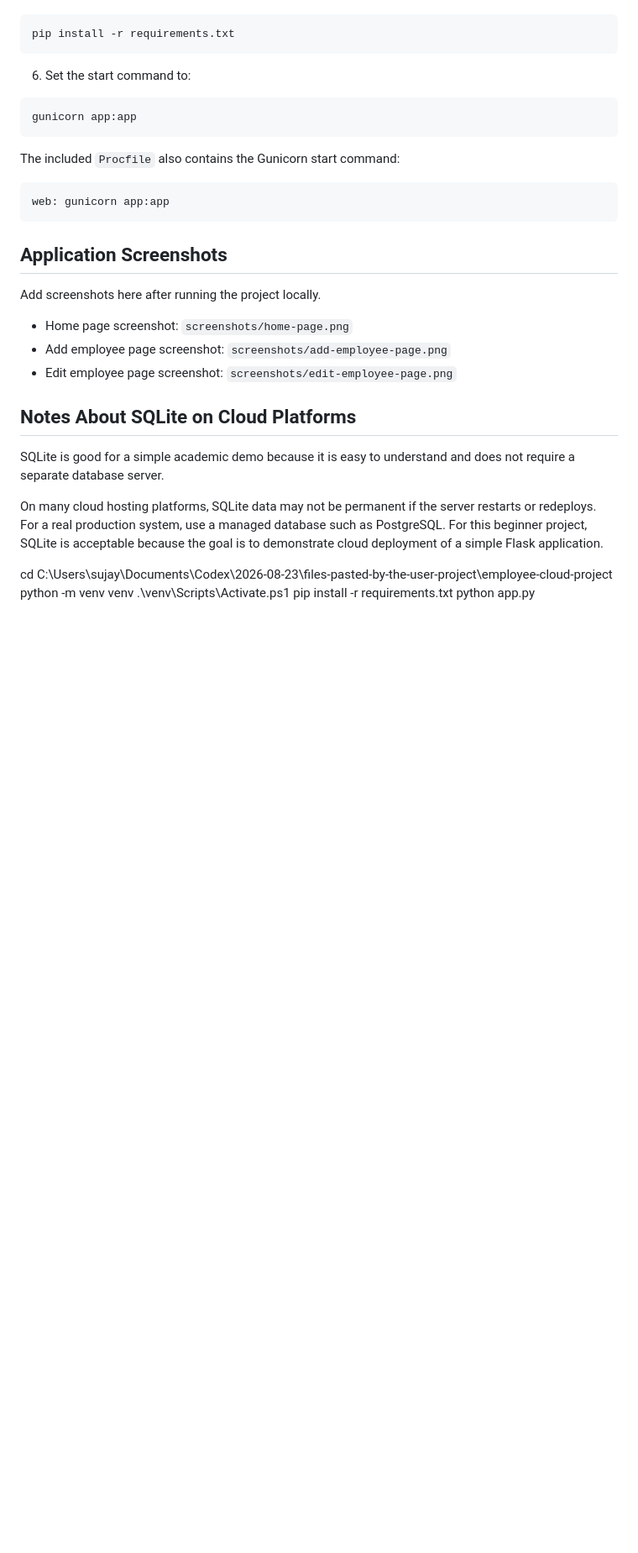
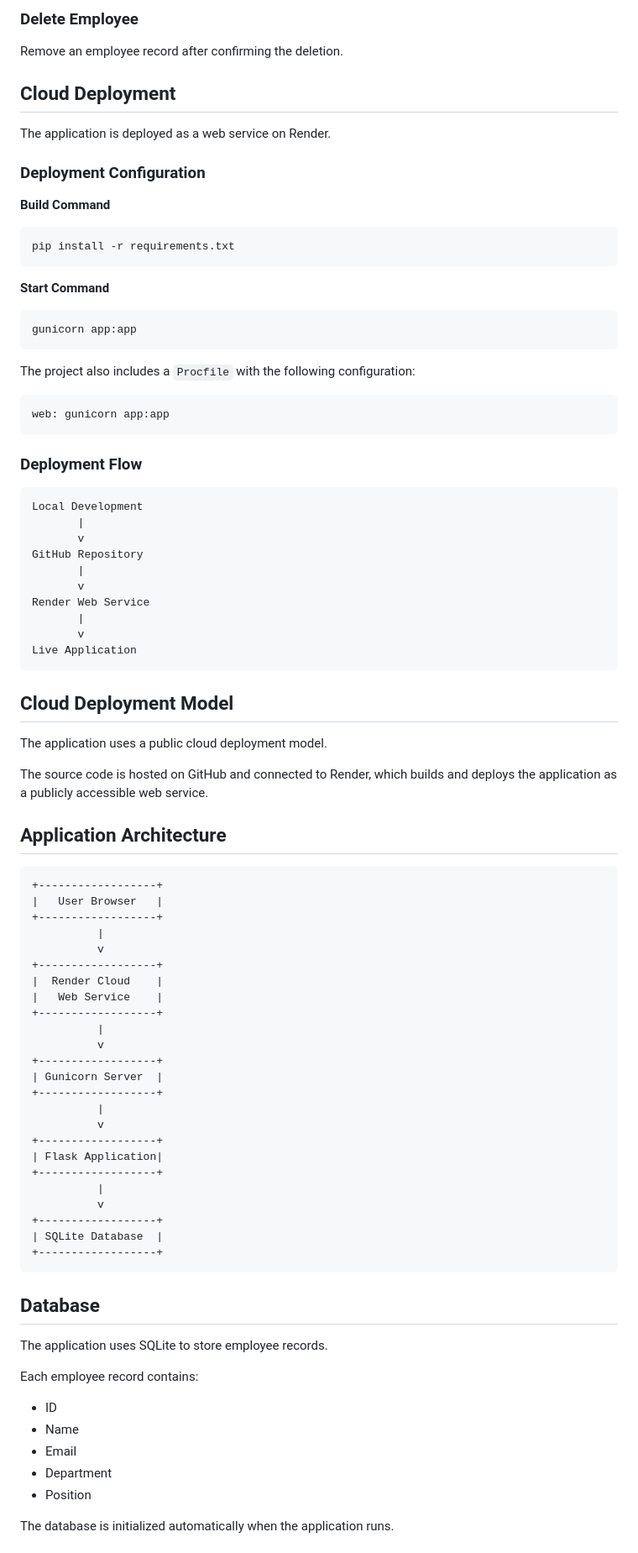
Before and after one commit to sujay-bb-22/employee-cloud-project, a Markdown page: README.md, the part around one of its changes. Shown at 84% size. Drawn GitHub-style; blank space fills up the shorter version.

````diff
--- a/README.md
+++ b/README.md
@@ -122,36 +136,92 @@ Basic deployment steps:
+### Delete Employee
+
+Remove an employee record after confirming the deletion.
+
+## Cloud Deployment
+
+The application is deployed as a web service on Render.
+
+### Deployment Configuration
+
+**Build Command**
 
 ```text
 pip install -r requirements.txt
 ```
 
-6. Set the start command to:
+**Start Command**
 
 ```text
 gunicorn app:app
 ```
 
-The included `Procfile` also contains the Gunicorn start command:
+The project also includes a `Procfile` with the following configuration:
 
 ```text
 web: gunicorn app:app
 ```
 
-## Application Screenshots
+### Deployment Flow
 
-Add screenshots here after running the project locally.
+```text
+Local Development
+       |
+       v
+GitHub Repository
+       |
+       v
+Render Web Service
+       |
+       v
+Live Application
+```
 
-- Home page screenshot: `screenshots/home-page.png`
-- Add employee page screenshot: `screenshots/add-employee-page.png`
-- Edit employee page screenshot: `screenshots/edit-employee-page.png`
+## Cloud Deployment Model
 
-## Notes About SQLite on Cloud Platforms
+The application uses a public cloud deployment model.
 
-SQLite is good for a simple academic demo because it is easy to understand and does not require a separate database server.
+The source code is hosted on GitHub and connected to Render, which builds and deploys the application as a publicly accessible web service.
 
-On many cloud hosting platforms, SQLite data may not be permanent if the server restarts or redeploys. For a real production system, use a managed database such as PostgreSQL. For this beginner project, SQLite is acceptable because the goal is to demonstrate cloud deployment of a simple Flask application.
+## Application Architecture
 
-cd C:\Users\sujay\Documents\Codex\2026-08-23\files-pasted-by-the-user-project\employee-cloud-project
-python -m venv venv
-.\venv\Scripts\Activate.ps1
-pip install -r requirements.txt
-python app.py
+```text
++------------------+
+|   User Browser   |
++------------------+
+          |
+          v
++------------------+
+|  Render Cloud    |
+|   Web Service    |
++------------------+
+          |
+          v
++------------------+
+| Gunicorn Server  |
++------------------+
+          |
+          v
++------------------+
+| Flask Application|
++------------------+
+          |
+          v
++------------------+
+| SQLite Database  |
++------------------+
+```
+
+## Database
+
+The application uses SQLite to store employee records.
+
+Each employee record contains:
+
+* ID
+* Name
+* Email
+* Department
+* Position
+
+The database is initialized automatically when the application runs.
+
````
Also changed, not shown: other parts of README.md (+85 -61 lines).
